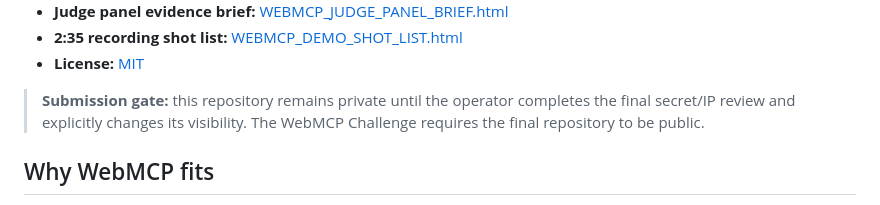
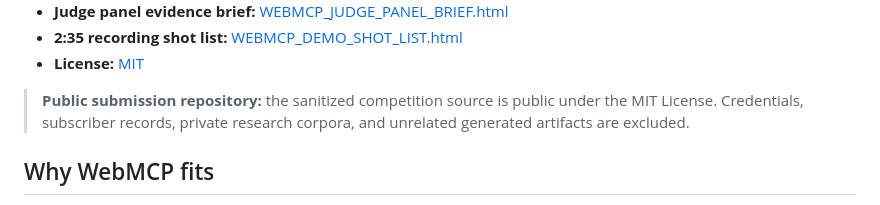
Before and after one commit to aitrailblazer/mirrorloopai-webmcp-challenge, a Markdown page: README.md, the part around the change. Rendered like a GitHub page.

Commit message:
docs: reflect public submission repository

```diff
--- a/README.md
+++ b/README.md
@@ -17,9 +17,9 @@ answer, email submission, cart change, and payment.
 - **2:35 recording shot list:** [WEBMCP_DEMO_SHOT_LIST.html](WEBMCP_DEMO_SHOT_LIST.html)
 - **License:** [MIT](LICENSE)
 
-> **Submission gate:** this repository remains private until the operator
-> completes the final secret/IP review and explicitly changes its visibility.
-> The WebMCP Challenge requires the final repository to be public.
+> **Public submission repository:** the sanitized competition source is public
+> under the MIT License. Credentials, subscriber records, private research
+> corpora, and unrelated generated artifacts are excluded.
 
 ## Why WebMCP fits
 
```
